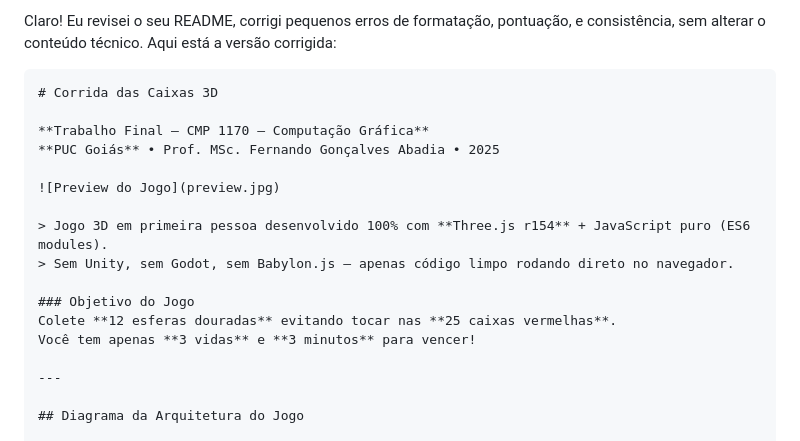
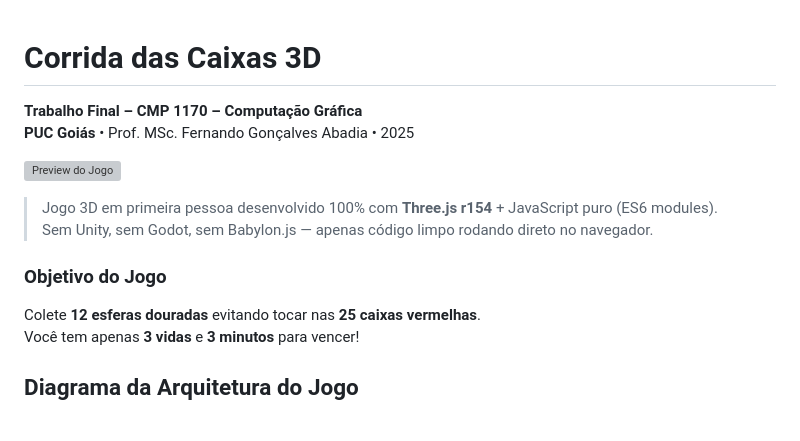
Before and after one commit to DiegoFariaFuel/corridacaixas, a Markdown page: README.md, the part around the change. Drawn GitHub-style; grey boxes are pictures that could not be loaded.

Commit message:
README atualizadow

`````diff
--- a/README.md
+++ b/README.md
@@ -1,6 +1,4 @@
-Claro! Eu revisei o seu README, corrigi pequenos erros de formatação, pontuação, e consistência, sem alterar o conteúdo técnico. Aqui está a versão corrigida:
 
-````markdown
 # Corrida das Caixas 3D
 
 **Trabalho Final – CMP 1170 – Computação Gráfica**
@@ -15,7 +13,6 @@ Claro! Eu revisei o seu README, corrigi pequenos erros de formatação, pontuaç
 Colete **12 esferas douradas** evitando tocar nas **25 caixas vermelhas**.
 Você tem apenas **3 vidas** e **3 minutos** para vencer!
 
----
 
 ## Diagrama da Arquitetura do Jogo
 
`````
